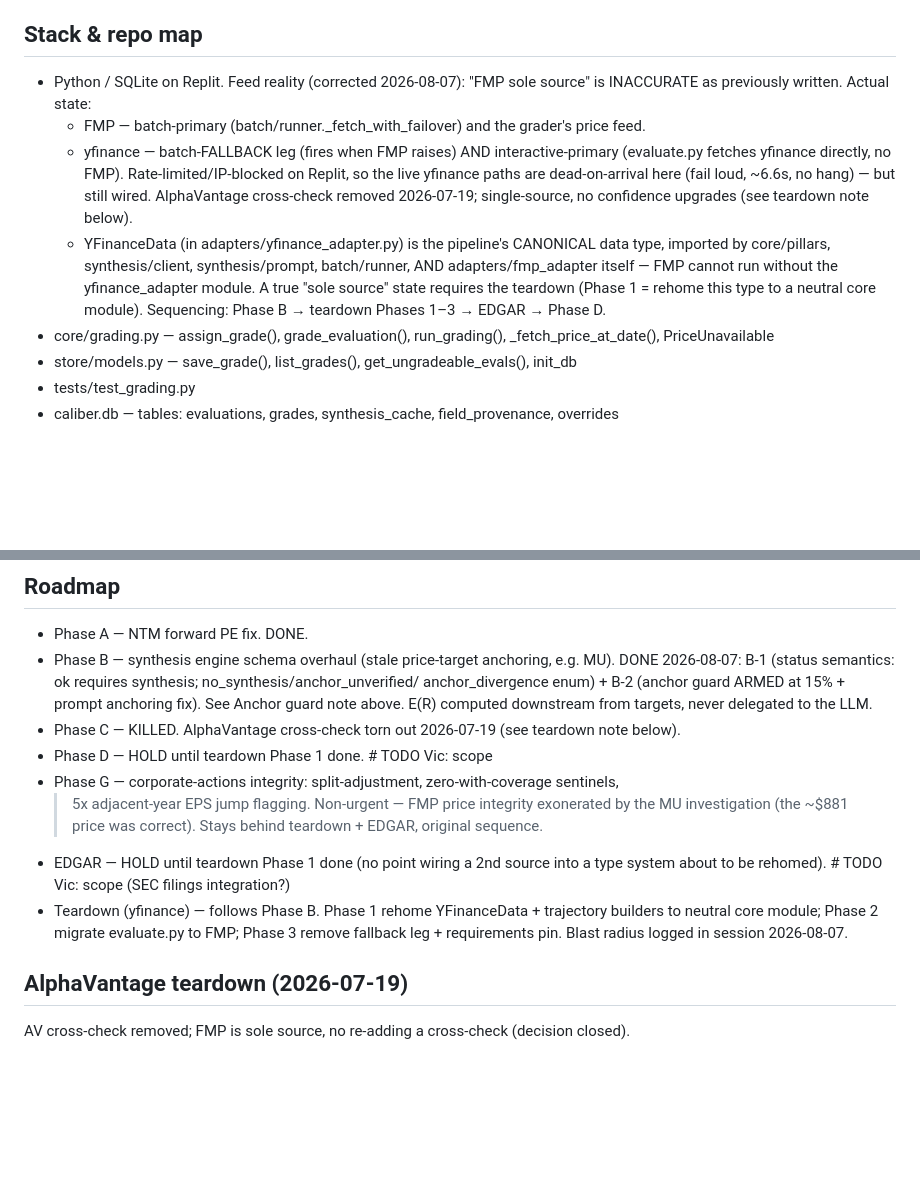
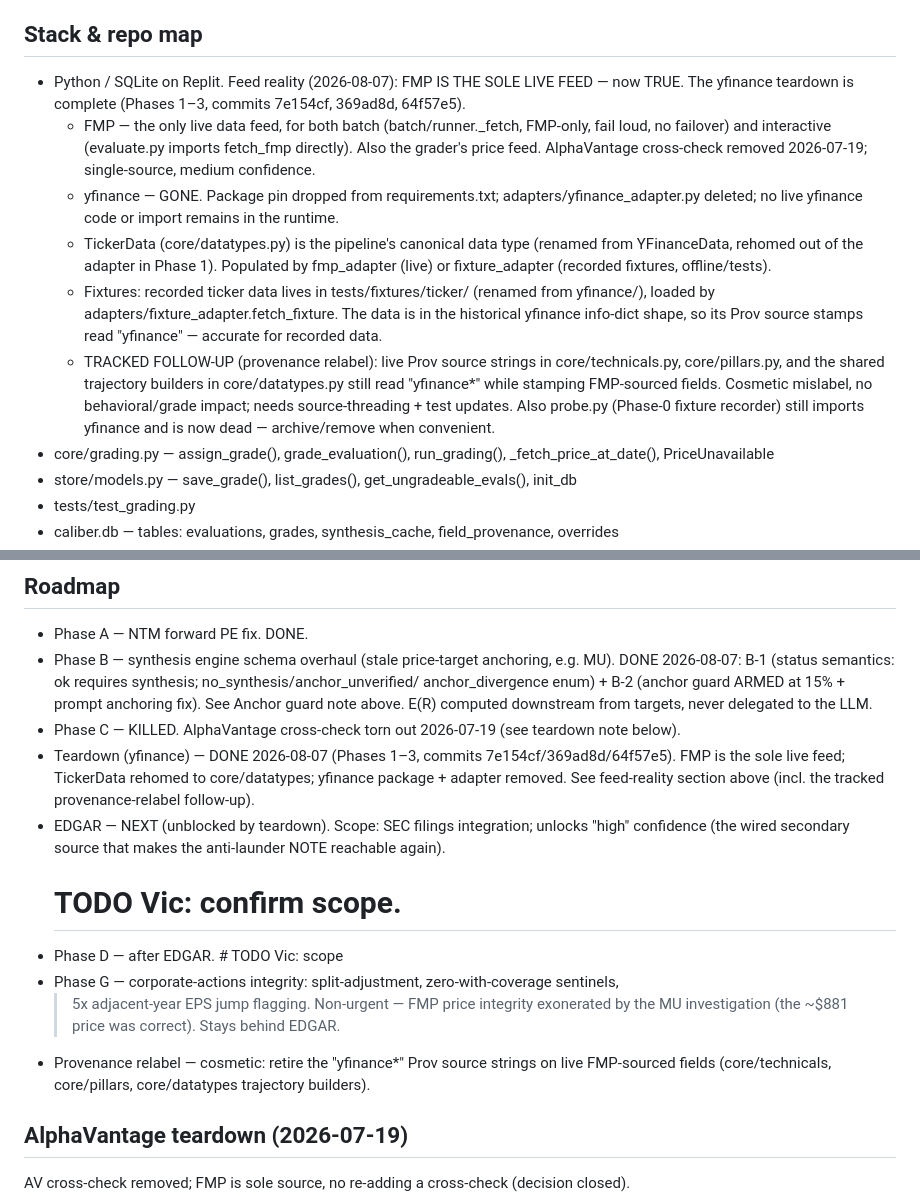
Before and after one commit to vbelfor-stack/caliber, a Markdown page: CLAUDE.md, 2 parts joined by grey strips. Drawn GitHub-style; blank space fills up the shorter version.

Commit message:
CLAUDE.md: FMP sole source is now TRUE; teardown done; EDGAR next
Rewrites the feed-reality section — FMP is the sole live feed, yfinance removed
(Phases 1–3). Documents TickerData/fixture rehoming, the renamed fixtures dir,
and the tracked provenance-relabel follow-up (+ dead probe.py). Marks the
teardown DONE in the roadmap and moves EDGAR to NEXT (unblocked), Phase D after.

Co-Authored-By: Claude Opus 4.8 (1M context) <noreply@anthropic.com>

```diff
--- a/CLAUDE.md
+++ b/CLAUDE.md
@@ -22,19 +22,24 @@
   silently across sessions.   (confirmed current 2026-08-07)
 
 ## Stack & repo map
-- Python / SQLite on Replit. Feed reality (corrected 2026-08-07): "FMP sole source" is
-  INACCURATE as previously written. Actual state:
-  - FMP — batch-primary (batch/runner._fetch_with_failover) and the grader's price feed.
-  - yfinance — batch-FALLBACK leg (fires when FMP raises) AND interactive-primary
-    (evaluate.py fetches yfinance directly, no FMP). Rate-limited/IP-blocked on Replit,
-    so the live yfinance paths are dead-on-arrival here (fail loud, ~6.6s, no hang) — but
-    still wired. AlphaVantage cross-check removed 2026-07-19; single-source, no confidence
-    upgrades (see teardown note below).
-  - YFinanceData (in adapters/yfinance_adapter.py) is the pipeline's CANONICAL data type,
-    imported by core/pillars, synthesis/client, synthesis/prompt, batch/runner, AND
-    adapters/fmp_adapter itself — FMP cannot run without the yfinance_adapter module.
-    A true "sole source" state requires the teardown (Phase 1 = rehome this type to a
-    neutral core module). Sequencing: Phase B → teardown Phases 1–3 → EDGAR → Phase D.
+- Python / SQLite on Replit. Feed reality (2026-08-07): FMP IS THE SOLE LIVE FEED — now TRUE.
+  The yfinance teardown is complete (Phases 1–3, commits 7e154cf, 369ad8d, 64f57e5).
+  - FMP — the only live data feed, for both batch (batch/runner._fetch, FMP-only, fail loud,
+    no failover) and interactive (evaluate.py imports fetch_fmp directly). Also the grader's
+    price feed. AlphaVantage cross-check removed 2026-07-19; single-source, medium confidence.
+  - yfinance — GONE. Package pin dropped from requirements.txt; adapters/yfinance_adapter.py
+    deleted; no live yfinance code or import remains in the runtime.
+  - TickerData (core/datatypes.py) is the pipeline's canonical data type (renamed from
+    YFinanceData, rehomed out of the adapter in Phase 1). Populated by fmp_adapter (live) or
+    fixture_adapter (recorded fixtures, offline/tests).
+  - Fixtures: recorded ticker data lives in tests/fixtures/ticker/ (renamed from yfinance/),
+    loaded by adapters/fixture_adapter.fetch_fixture. The data is in the historical yfinance
+    info-dict shape, so its Prov source stamps read "yfinance" — accurate for recorded data.
+  - TRACKED FOLLOW-UP (provenance relabel): live Prov source strings in core/technicals.py,
+    core/pillars.py, and the shared trajectory builders in core/datatypes.py still read
+    "yfinance*" while stamping FMP-sourced fields. Cosmetic mislabel, no behavioral/grade
+    impact; needs source-threading + test updates. Also probe.py (Phase-0 fixture recorder)
+    still imports yfinance and is now dead — archive/remove when convenient.
 - core/grading.py — assign_grade(), grade_evaluation(), run_grading(), _fetch_price_at_date(), PriceUnavailable
 - store/models.py — save_grade(), list_grades(), get_ungradeable_evals(), init_db
 - tests/test_grading.py
@@ -110,15 +115,18 @@ real data ~Oct 2026 when the 8 Visa evals mature.
   anchor_divergence enum) + B-2 (anchor guard ARMED at 15% + prompt anchoring fix). See Anchor
   guard note above. E(R) computed downstream from targets, never delegated to the LLM.
 - Phase C — KILLED. AlphaVantage cross-check torn out 2026-07-19 (see teardown note below).
-- Phase D — HOLD until teardown Phase 1 done. # TODO Vic: scope
+- Teardown (yfinance) — DONE 2026-08-07 (Phases 1–3, commits 7e154cf/369ad8d/64f57e5). FMP is
+  the sole live feed; TickerData rehomed to core/datatypes; yfinance package + adapter removed.
+  See feed-reality section above (incl. the tracked provenance-relabel follow-up).
+- EDGAR — NEXT (unblocked by teardown). Scope: SEC filings integration; unlocks "high"
+  confidence (the wired secondary source that makes the anti-launder NOTE reachable again).
+  # TODO Vic: confirm scope.
+- Phase D — after EDGAR. # TODO Vic: scope
 - Phase G — corporate-actions integrity: split-adjustment, zero-with-coverage sentinels,
   >5x adjacent-year EPS jump flagging. Non-urgent — FMP price integrity exonerated by the MU
-  investigation (the ~$881 price was correct). Stays behind teardown + EDGAR, original sequence.
-- EDGAR — HOLD until teardown Phase 1 done (no point wiring a 2nd source into a type system
-  about to be rehomed). # TODO Vic: scope (SEC filings integration?)
-- Teardown (yfinance) — follows Phase B. Phase 1 rehome YFinanceData + trajectory builders
-  to neutral core module; Phase 2 migrate evaluate.py to FMP; Phase 3 remove fallback leg +
-  requirements pin. Blast radius logged in session 2026-08-07.
+  investigation (the ~$881 price was correct). Stays behind EDGAR.
+- Provenance relabel — cosmetic: retire the "yfinance*" Prov source strings on live
+  FMP-sourced fields (core/technicals, core/pillars, core/datatypes trajectory builders).
 
 ## AlphaVantage teardown (2026-07-19)
 AV cross-check removed; FMP is sole source, no re-adding a cross-check (decision closed).
```
